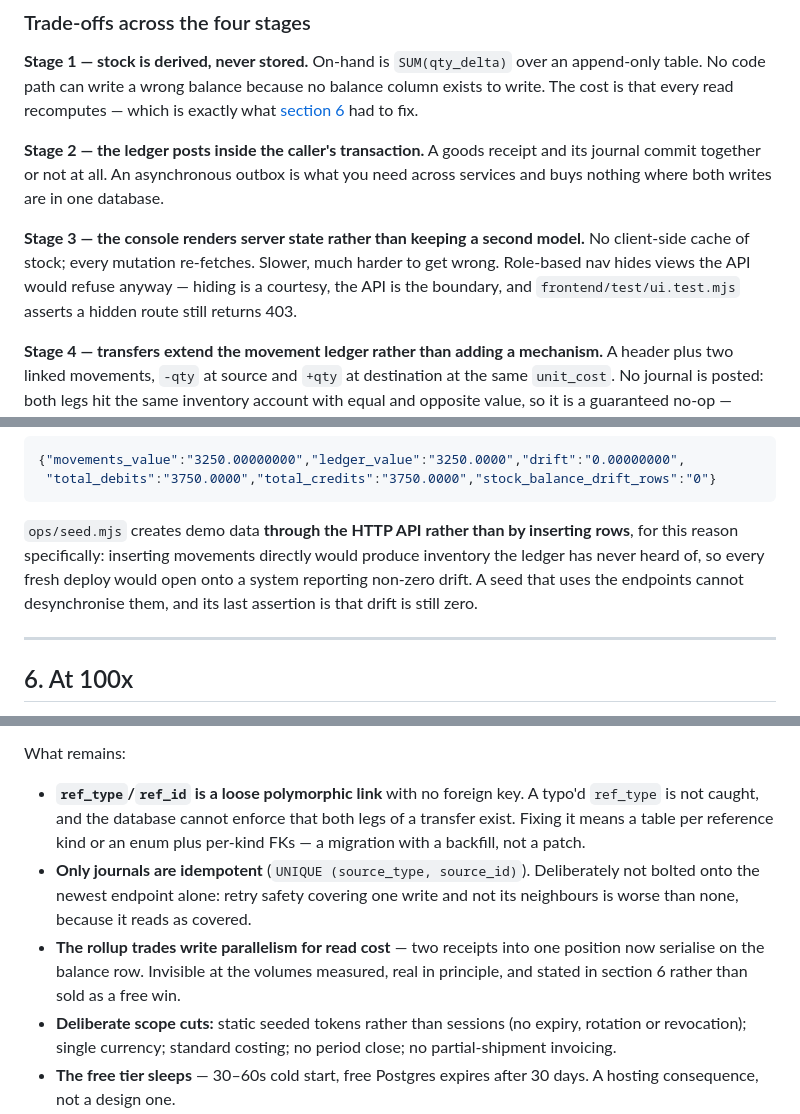
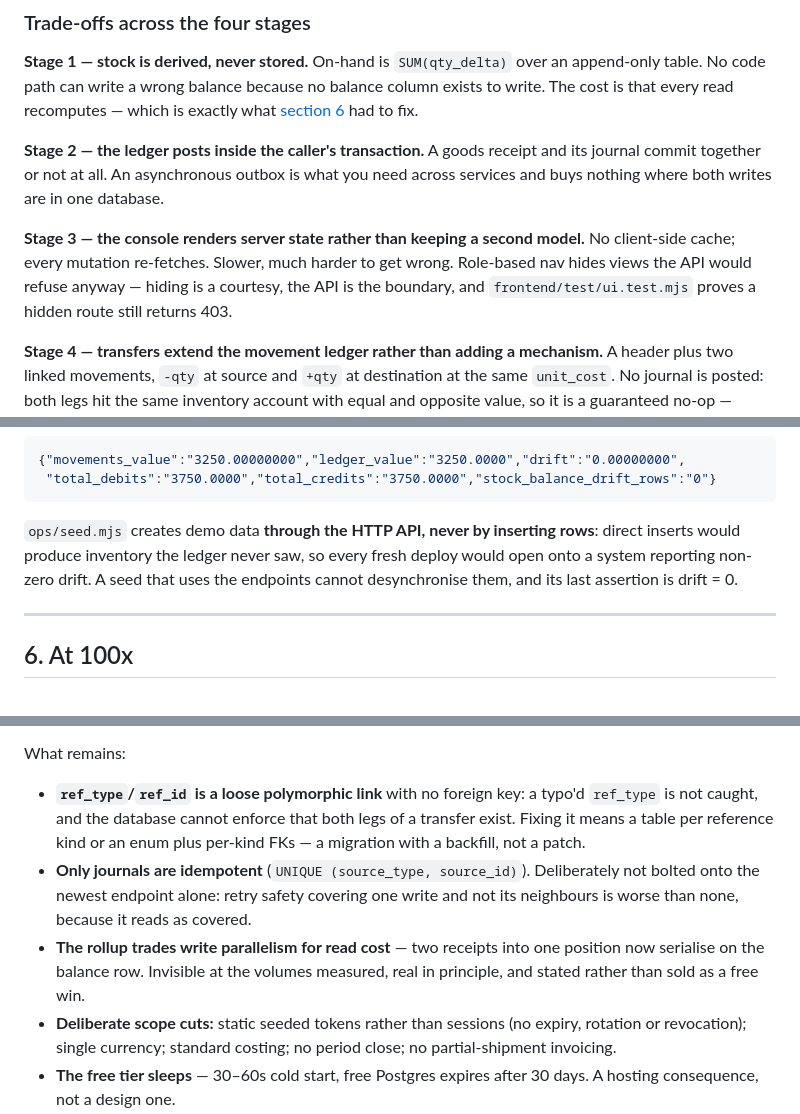
Before and after one commit to NodeNavigator/northwind-mini-erp, a Markdown page: README.md, 3 parts joined by grey strips. Rendered like a GitHub page.

Commit message:
README: final trim; no functional change

````diff
--- a/README.md
+++ b/README.md
@@ -65,10 +65,10 @@ and its journal commit together or not at all. An asynchronous outbox is what yo
 need across services and buys nothing where both writes are in one database.
 
 **Stage 3 — the console renders server state rather than keeping a second model.**
-No client-side cache of stock; every mutation re-fetches. Slower, much harder to
-get wrong. Role-based nav hides views the API would refuse anyway — hiding is a
-courtesy, the API is the boundary, and `frontend/test/ui.test.mjs` asserts a
-hidden route still returns 403.
+No client-side cache; every mutation re-fetches. Slower, much harder to get wrong.
+Role-based nav hides views the API would refuse anyway — hiding is a courtesy, the
+API is the boundary, and `frontend/test/ui.test.mjs` proves a hidden route still
+returns 403.
 
 **Stage 4 — transfers extend the movement ledger rather than adding a mechanism.**
 A header plus two linked movements, `-qty` at source and `+qty` at destination at
@@ -268,11 +268,10 @@ Three things keep it true rather than intended:
  "total_debits":"3750.0000","total_credits":"3750.0000","stock_balance_drift_rows":"0"}
 ```
 
-`ops/seed.mjs` creates demo data **through the HTTP API rather than by inserting
-rows**, for this reason specifically: inserting movements directly would produce
-inventory the ledger has never heard of, so every fresh deploy would open onto a
-system reporting non-zero drift. A seed that uses the endpoints cannot
-desynchronise them, and its last assertion is that drift is still zero.
+`ops/seed.mjs` creates demo data **through the HTTP API, never by inserting
+rows**: direct inserts would produce inventory the ledger never saw, so every
+fresh deploy would open onto a system reporting non-zero drift. A seed that uses
+the endpoints cannot desynchronise them, and its last assertion is drift = 0.
 
 ---
 
@@ -366,7 +365,7 @@ caller had to know the rule existed. There is one implementation now.
 
 What remains:
 
-- **`ref_type`/`ref_id` is a loose polymorphic link** with no foreign key. A
+- **`ref_type`/`ref_id` is a loose polymorphic link** with no foreign key: a
   typo'd `ref_type` is not caught, and the database cannot enforce that both legs
   of a transfer exist. Fixing it means a table per reference kind or an enum plus
   per-kind FKs — a migration with a backfill, not a patch.
@@ -376,7 +375,7 @@ What remains:
   covered.
 - **The rollup trades write parallelism for read cost** — two receipts into one
   position now serialise on the balance row. Invisible at the volumes measured,
-  real in principle, and stated in section 6 rather than sold as a free win.
+  real in principle, and stated rather than sold as a free win.
 - **Deliberate scope cuts:** static seeded tokens rather than sessions (no
   expiry, rotation or revocation); single currency; standard costing; no period
   close; no partial-shipment invoicing.
````
